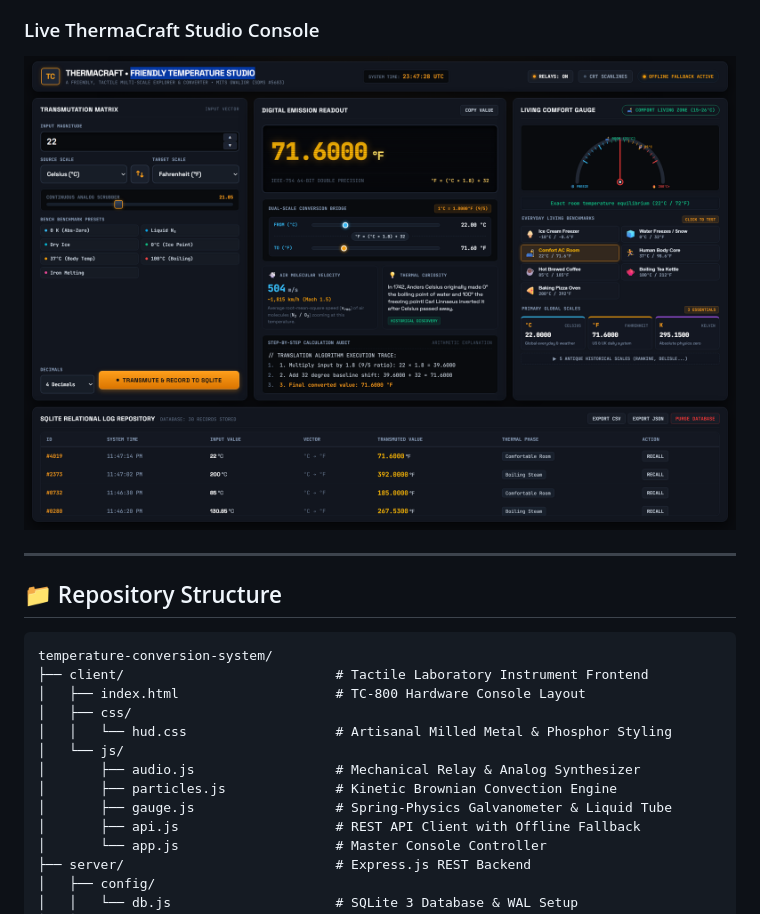
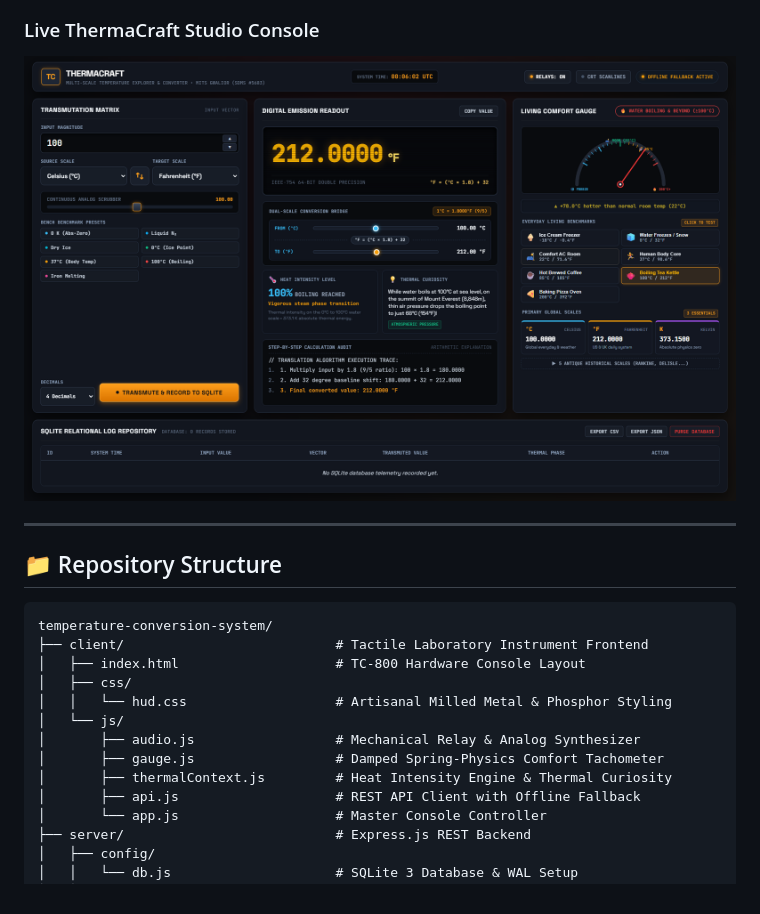
Before and after one commit to B1tBr34k3r/temperature-conversion-system, a Markdown page: README.md, the part around the change. GitHub-like rendering; pictures changed too: diagrams/github_pages_live.png.

Commit message:
docs: update README and live console screenshot with ThermaCraft branding and Heat Intensity Level

```diff
--- a/README.md
+++ b/README.md
@@ -73,8 +73,8 @@ temperature-conversion-system/
 │   │   └── hud.css                   # Artisanal Milled Metal & Phosphor Styling
 │   └── js/
 │       ├── audio.js                  # Mechanical Relay & Analog Synthesizer
-│       ├── particles.js              # Kinetic Brownian Convection Engine
-│       ├── gauge.js                  # Spring-Physics Galvanometer & Liquid Tube
+│       ├── gauge.js                  # Damped Spring-Physics Comfort Tachometer
+│       ├── thermalContext.js         # Heat Intensity Engine & Thermal Curiosity
 │       ├── api.js                    # REST API Client with Offline Fallback
 │       └── app.js                    # Master Console Controller
 ├── server/                           # Express.js REST Backend
```
